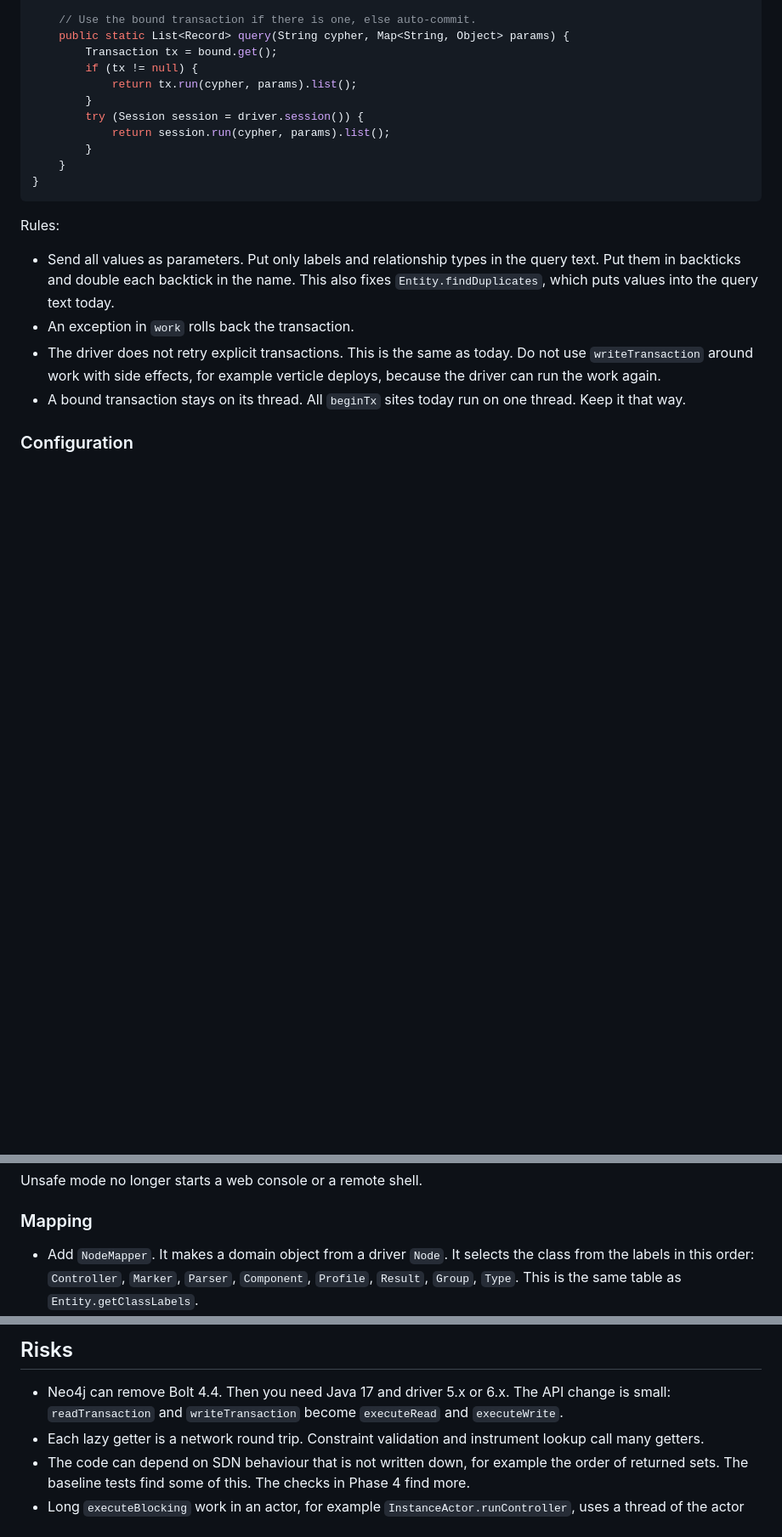
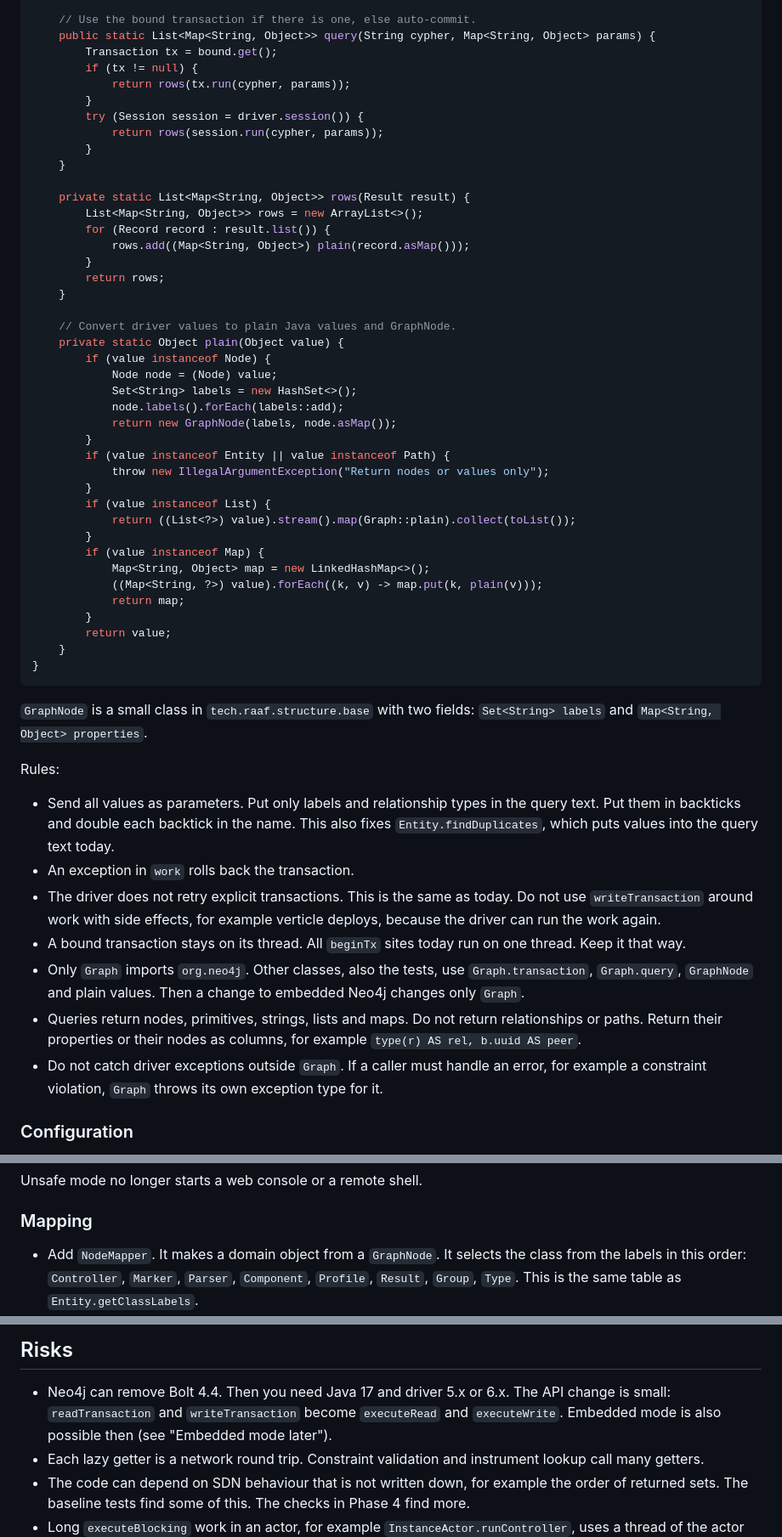
Before and after one commit to raaftech/structure, a Markdown page: MIGRATION.md, 3 parts joined by grey strips. Shown at 85% size. GitHub-like rendering; blank space fills up the shorter version.

````diff
--- a/MIGRATION.md
+++ b/MIGRATION.md
@@ -178,17 +179,50 @@ public final class Graph {
     }
 
     // Use the bound transaction if there is one, else auto-commit.
-    public static List<Record> query(String cypher, Map<String, Object> params) {
+    public static List<Map<String, Object>> query(String cypher, Map<String, Object> params) {
         Transaction tx = bound.get();
         if (tx != null) {
-            return tx.run(cypher, params).list();
+            return rows(tx.run(cypher, params));
         }
         try (Session session = driver.session()) {
-            return session.run(cypher, params).list();
+            return rows(session.run(cypher, params));
         }
+    }
+
+    private static List<Map<String, Object>> rows(Result result) {
+        List<Map<String, Object>> rows = new ArrayList<>();
+        for (Record record : result.list()) {
+            rows.add((Map<String, Object>) plain(record.asMap()));
+        }
+        return rows;
+    }
+
+    // Convert driver values to plain Java values and GraphNode.
+    private static Object plain(Object value) {
+        if (value instanceof Node) {
+            Node node = (Node) value;
+            Set<String> labels = new HashSet<>();
+            node.labels().forEach(labels::add);
+            return new GraphNode(labels, node.asMap());
+        }
+        if (value instanceof Entity || value instanceof Path) {
+            throw new IllegalArgumentException("Return nodes or values only");
+        }
+        if (value instanceof List) {
+            return ((List<?>) value).stream().map(Graph::plain).collect(toList());
+        }
+        if (value instanceof Map) {
+            Map<String, Object> map = new LinkedHashMap<>();
+            ((Map<String, ?>) value).forEach((k, v) -> map.put(k, plain(v)));
+            return map;
+        }
+        return value;
     }
 }
 ```
+
+`GraphNode` is a small class in `tech.raaf.structure.base` with two
+fields: `Set<String> labels` and `Map<String, Object> properties`.
 
 Rules:
 
@@ -203,6 +237,15 @@ Rules:
   again.
 - A bound transaction stays on its thread. All `beginTx` sites today
   run on one thread. Keep it that way.
+- Only `Graph` imports `org.neo4j`. Other classes, also the tests, use
+  `Graph.transaction`, `Graph.query`, `GraphNode` and plain values.
+  Then a change to embedded Neo4j changes only `Graph`.
+- Queries return nodes, primitives, strings, lists and maps. Do not
+  return relationships or paths. Return their properties or their nodes
+  as columns, for example `type(r) AS rel, b.uuid AS peer`.
+- Do not catch driver exceptions outside `Graph`. If a caller must
+  handle an error, for example a constraint violation, `Graph` throws
+  its own exception type for it.
 
 ### Configuration
 
@@ -223,7 +266,7 @@ Unsafe mode no longer starts a web console or a remote shell.
 
 ### Mapping
 
-- Add `NodeMapper`. It makes a domain object from a driver `Node`. It
+- Add `NodeMapper`. It makes a domain object from a `GraphNode`. It
   selects the class from the labels in this order: `Controller`,
   `Marker`, `Parser`, `Component`, `Profile`, `Result`, `Group`,
   `Type`. This is the same table as `Entity.getClassLabels`.
@@ -618,7 +718,8 @@ Unfinished or disconnected features:
 
 - Neo4j can remove Bolt 4.4. Then you need Java 17 and driver 5.x or
   6.x. The API change is small: `readTransaction` and
-  `writeTransaction` become `executeRead` and `executeWrite`.
+  `writeTransaction` become `executeRead` and `executeWrite`. Embedded
+  mode is also possible then (see "Embedded mode later").
 - Each lazy getter is a network round trip. Constraint validation and
   instrument lookup call many getters.
 - The code can depend on SDN behaviour that is not written down, for
````
Also changed, not shown: other parts of MIGRATION.md (+59 -1 lines).
